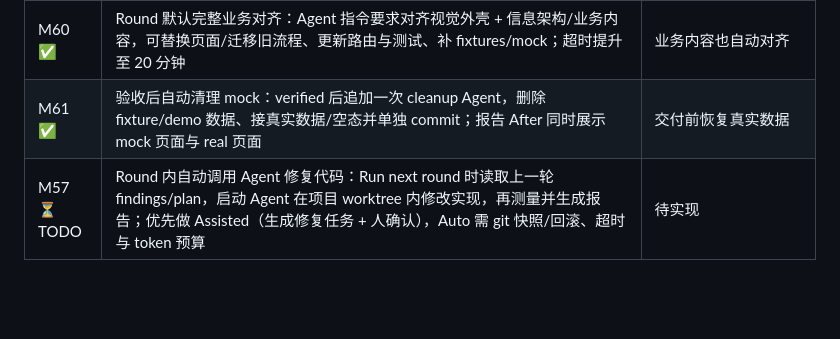
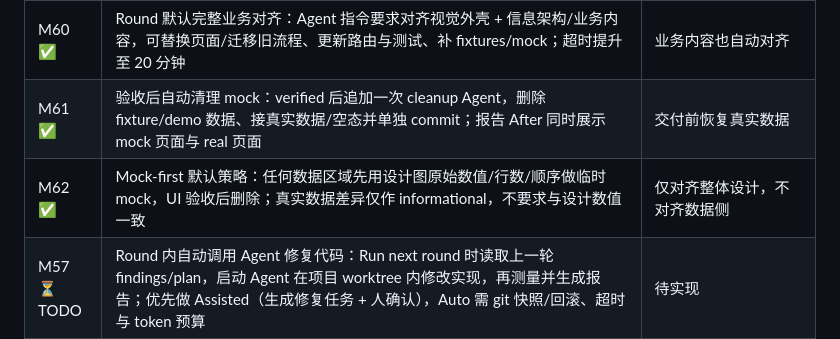
Before and after one commit to kikokikoTHU/dsh-pixel-parity, a Markdown page: docs/PLAN-v2.zh-CN.md, the part around the change. GitHub-like rendering; blank space fills up the shorter version.

Commit message:
feat: mock design data first, treat real data as informational

```diff
--- a/docs/PLAN-v2.zh-CN.md
+++ b/docs/PLAN-v2.zh-CN.md
@@ -313,6 +313,7 @@ cases/<case>/<viewport>/
 | M59 ✅ | 轮次报告展示 Before/After 对比：每个 subtask 左右两栏显示修改前后的 reference/implementation/diff、像素与几何/样式结果；旧轮次可重新生成 | 直观看到对齐收益 |
 | M60 ✅ | Round 默认完整业务对齐：Agent 指令要求对齐视觉外壳 + 信息架构/业务内容，可替换页面/迁移旧流程、更新路由与测试、补 fixtures/mock；超时提升至 20 分钟 | 业务内容也自动对齐 |
 | M61 ✅ | 验收后自动清理 mock：verified 后追加一次 cleanup Agent，删除 fixture/demo 数据、接真实数据/空态并单独 commit；报告 After 同时展示 mock 页面与 real 页面 | 交付前恢复真实数据 |
+| M62 ✅ | Mock-first 默认策略：任何数据区域先用设计图原始数值/行数/顺序做临时 mock，UI 验收后删除；真实数据差异仅作 informational，不要求与设计数值一致 | 仅对齐整体设计，不对齐数据侧 |
 | M57 ⏳ TODO | Round 内自动调用 Agent 修复代码：Run next round 时读取上一轮 findings/plan，启动 Agent 在项目 worktree 内修改实现，再测量并生成报告；优先做 Assisted（生成修复任务 + 人确认），Auto 需 git 快照/回滚、超时与 token 预算 | 待实现 |
 
 每个阶段都用真实 repo 验证：Web 阶段用任意 Vue/React 项目（anubis 只是其中一个测试样本，不进入插件代码）。
```
Also changed, not shown: skill/pixel-parity.md (+1 -1 lines), docs/reports/anubis-4363-full-test/report-mock-real.png (added), 2 other files.
